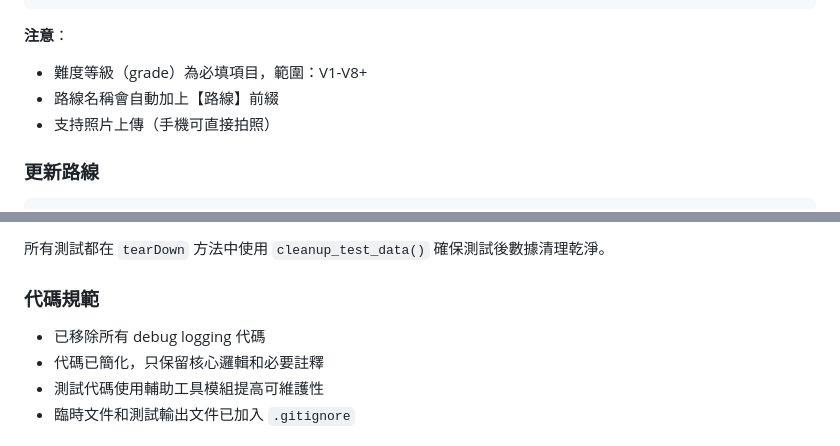
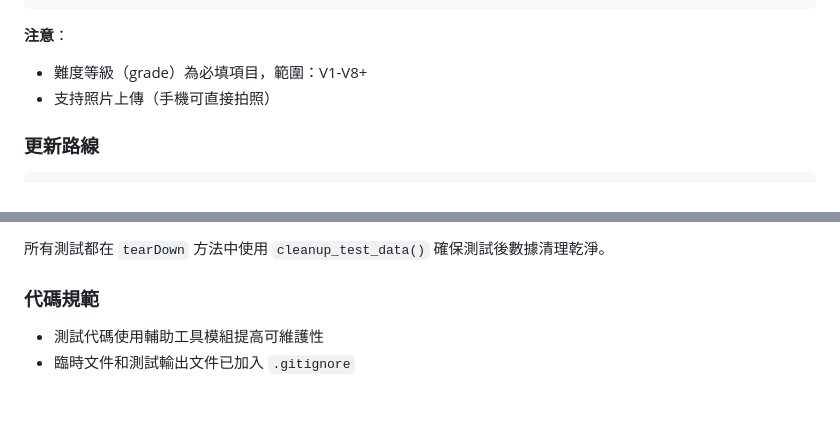
Before and after one commit to Kaimin018/Climbing_score_counter, a Markdown page: README.md, 2 parts joined by grey strips. Drawn GitHub-style; blank space fills up the shorter version.

Commit message:
Update README.md
delete some redundant descriptions

```diff
--- a/README.md
+++ b/README.md
@@ -200,7 +200,6 @@ member_completions: {"1":true,"2":false}
 
 **注意**：
 - 難度等級（grade）為必填項目，範圍：V1-V8+
-- 路線名稱會自動加上【路線】前綴
 - 支持照片上傳（手機可直接拍照）
 
 ### 更新路線
@@ -442,8 +441,6 @@ python manage.py createsuperuser
 
 ### 代碼規範
 
-- 已移除所有 debug logging 代碼
-- 代碼已簡化，只保留核心邏輯和必要註釋
 - 測試代碼使用輔助工具模組提高可維護性
 - 臨時文件和測試輸出文件已加入 `.gitignore`
 
```
